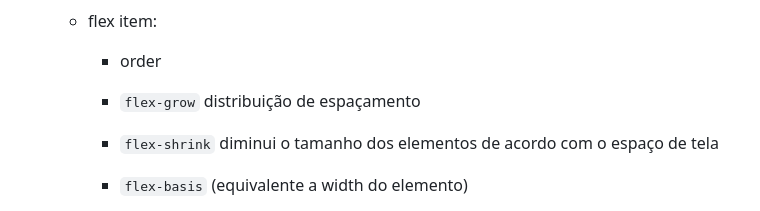
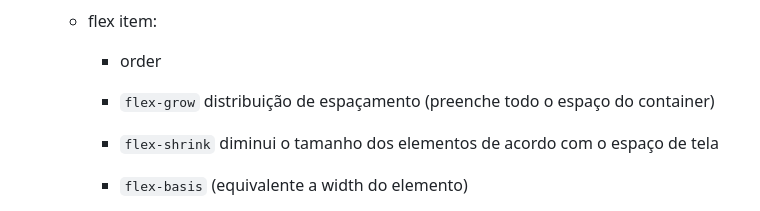
Before and after one commit to nayarawatanuki/flexbox__alurinha, a Markdown page: README.md, the part around the change. Drawn GitHub-style.

```diff
--- a/README.md
+++ b/README.md
@@ -53,7 +53,7 @@ Foi aprendido e utilizado:
   - flex item:
     - order
     - `flex-grow` </br>
-      distribuição de espaçamento
+      distribuição de espaçamento (preenche todo o espaço do container)
 
     - `flex-shrink` </br>
       diminui o tamanho dos elementos de acordo com o espaço de tela
```
